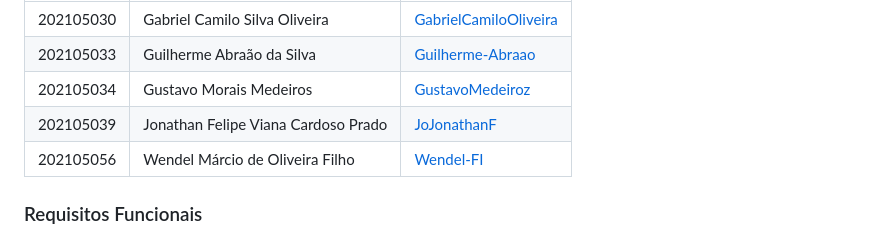
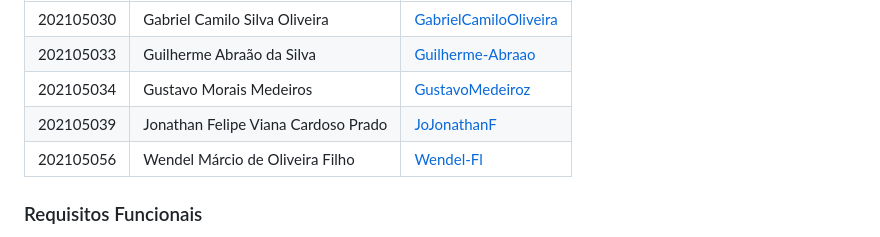
Before and after one commit to Guilherme-Abraao/API-pet-shop, a Markdown page: README.md, the part around the change. Drawn GitHub-style.

Commit message:
Atualização do perfil de um dos usuários.

```diff
--- a/README.md
+++ b/README.md
@@ -16,7 +16,7 @@ Esta API será construída pelos componentes do grupo 2:
 |202105033|Guilherme Abraão da Silva|[Guilherme-Abraao](https://github.com/Guilherme-Abraao)|
 |202105034|Gustavo Morais Medeiros|[GustavoMedeiroz](https://github.com/GustavoMedeiroz)|
 |202105039|Jonathan Felipe Viana Cardoso Prado|[JoJonathanF](https://github.com/JoJonathanF)|
-|202105056|Wendel Márcio de Oliveira Filho|[Wendel-FI](https://github.com/Wendel-FI)|
+|202105056|Wendel Márcio de Oliveira Filho|[Wendel-Fl](https://github.com/Wendel-Fl)|
 
 ### Requisitos Funcionais
 1. RF001 - **Cadastro de clientes**
```
